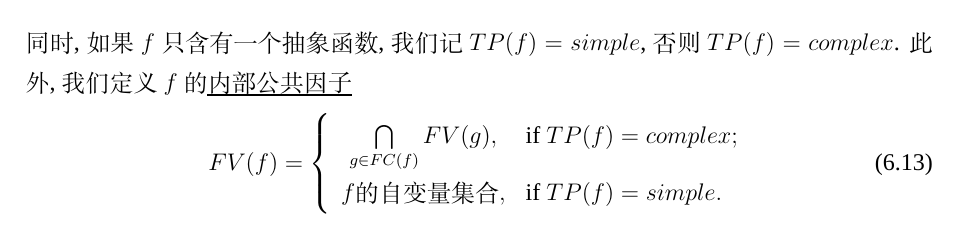
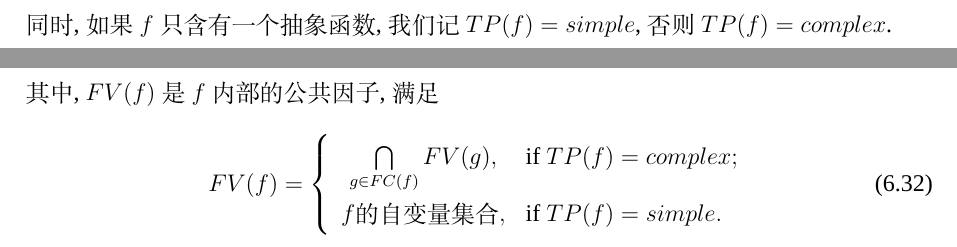
Before and after one commit to yu961549745/ECNU_Paper, a LaTeX thesis (paper/paper.tex, which reads paper/chapter/ch06.tex): part of page 83 of 113 before the commit and two parts of pages 83 and 89 of 115 after it, the two joined at a grey line, cut so that both start at the same text. Compiled offline with XeLaTeX; a missing font is replaced by an installed copy or a similar font.

Commit message:
准备写总结

```diff
--- a/paper/chapter/ch06.tex
+++ b/paper/chapter/ch06.tex
@@ -96,15 +96,7 @@ f=\partial^U_V(G). \label{st_form}
 \begin{equation}
 IV(f)=U,DV(f)=V,FC(f)=G.
 \end{equation}
-同时, 如果$f$只含有一个抽象函数, 我们记$TP(f)=simple$, 否则$TP(f)=complex$. 此外, 我们定义$f$的\emph{内部公共因子}
-\begin{equation}
-FV(f)=\left\{
-\begin{array}{cl}
-\bigcap\limits_{g\in FC(f)}{FV(g)}, &\text{if }TP(f)=complex;\\
-f\text{的自变量集合},          &\text{if }TP(f)=simple.
-\end{array}
-\right.
-\end{equation}
+同时, 如果$f$只含有一个抽象函数, 我们记$TP(f)=simple$, 否则$TP(f)=complex$.
 
 将无序列表视为多重集, 就能基于集合的基本操作实现SII的乘法\D 积分和微分操作. 即:
 \begin{equation}
@@ -354,7 +346,15 @@ j_1 + j_2   &= f \cdot ( j_3 g + j_4 g ) \\
 
 (三) 在算法中存在一个额外参数$S$. 这个参数表示当前递归下, 外部所有积分变量的并集. 我们知道, 如果没有外部的积分, 像$u_x v + u v_x = (uv)_x$这样的表达式在合并之后也会被自动展开. 默认情况下, 对于像$\int\!{u_x v\dd x} + \int\!{u v_x\dd x} = uv$一样的积分, 我们取$S=\varnothing$. 但是, 如果我们想合并没有外部积分的微分表达式, 我们可以取$S$为所有自变量的集合$\mathcal{V}$.
 
-在\refalg{FindRuleForVars2}和\refalg{FindRuleForVars1}中, 我们仅在$S$上寻找合并规则. 又因为$u_x v + u v_x = (uv)_x$要求$x$是$u$和$v$的自变量. 所以我们只需要在$S\cap FV(I_1) \cap FV(I_2)$上寻找合并规则即可.
+在\refalg{FindRuleForVars2}和\refalg{FindRuleForVars1}中, 我们仅在$S$上寻找合并规则. 又因为$u_x v + u v_x = (uv)_x$要求$x$是$u$和$v$的自变量. 所以我们只需要在$S\cap FV(I_1) \cap FV(I_2)$上寻找合并规则即可. 其中, $FV(f)$是$f$内部的公共因子, 满足
+\begin{equation}
+FV(f)=\left\{
+\begin{array}{cl}
+\bigcap\limits_{g\in FC(f)}{FV(g)}, &\text{if }TP(f)=complex;\\
+f\text{的自变量集合},          &\text{if }TP(f)=simple.
+\end{array}
+\right.
+\end{equation}
 
 综上所述, 我们已经描述了寻找二项合并规则的所有细节. 现在我们给出一个典型的例子来演示我们的算法是如何工作的.
 
```
Also changed, not shown: paper/chapter/ch06.tex (6 more changed lines).
